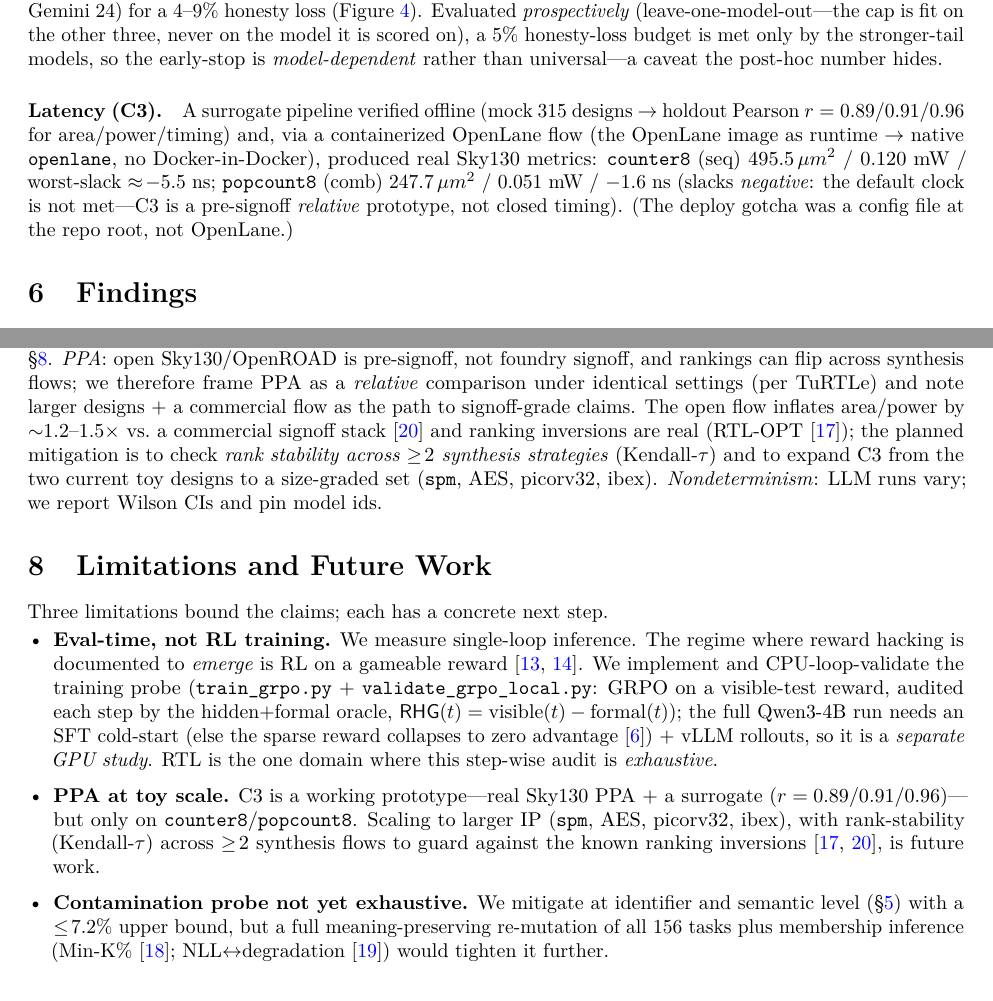
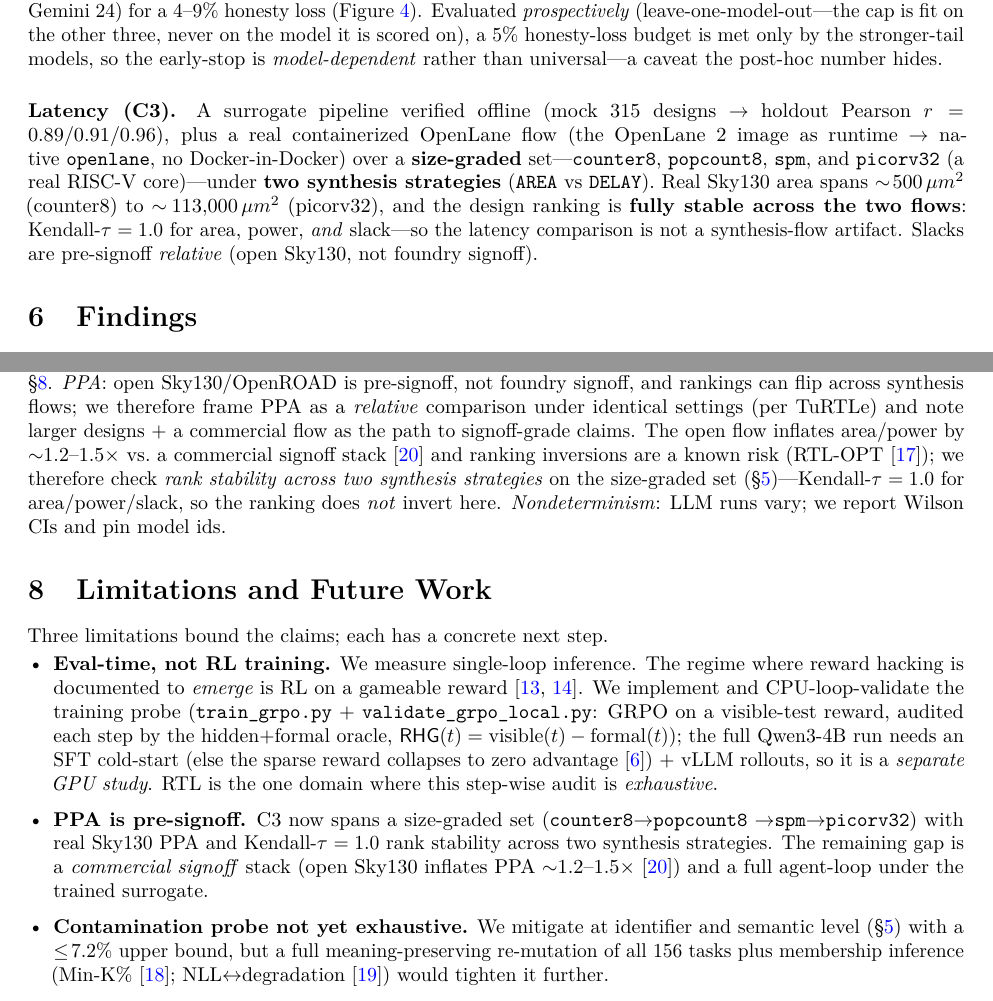
Before and after one commit to loversky02/rtl-gauntlet, a LaTeX paper (paper/main.tex): two parts of pages 6 and 7 of 8 before the commit and two parts of pages 6 and 7 of 9 after it, joined at a grey line, cut so that both start at the same text. Compiled offline with pdfLaTeX.

Commit message:
B1-full result: real size-graded Sky130 PPA (counter8..picorv32) + Kendall-tau=1.0 rank stability across AREA/DELAY strategies; paper C3/Threats/Limitations

```diff
--- a/paper/main.tex
+++ b/paper/main.tex
@@ -347,12 +347,13 @@ rather than universal---a caveat the post-hoc number hides.
 \end{figure}
 
 \paragraph{Latency (C3).} A surrogate pipeline verified offline (mock $315$ designs $\to$ holdout
-Pearson $r=0.89/0.91/0.96$ for area/power/timing) and, via a containerized OpenLane flow (the
-OpenLane image as runtime $\to$ native \code{openlane}, no Docker-in-Docker), produced real Sky130
-metrics: \code{counter8} (seq) $495.5\,\mu m^2$ / $0.120$ mW / worst-slack $\approx\!-5.5$ ns;
-\code{popcount8} (comb) $247.7\,\mu m^2$ / $0.051$ mW / $-1.6$ ns (slacks \emph{negative}: the default
-clock is not met---C3 is a pre-signoff \emph{relative} prototype, not closed timing). (The deploy
-gotcha was a config file at the repo root, not OpenLane.)
+Pearson $r=0.89/0.91/0.96$), plus a real containerized OpenLane flow (the OpenLane 2 image as runtime
+$\to$ native \code{openlane}, no Docker-in-Docker) over a \textbf{size-graded} set---\code{counter8},
+\code{popcount8}, \code{spm}, and \code{picorv32} (a real RISC-V core)---under \textbf{two synthesis
+strategies} (\code{AREA} vs \code{DELAY}). Real Sky130 area spans $\sim\!500\,\mu m^2$ (counter8) to
+$\sim\!113{,}000\,\mu m^2$ (picorv32), and the design ranking is \textbf{fully stable across the two
+flows}: Kendall-$\tau=1.0$ for area, power, \emph{and} slack---so the latency comparison is not a
+synthesis-flow artifact. Slacks are pre-signoff \emph{relative} (open Sky130, not foundry signoff).
 
 \section{Findings}
 \begin{enumerate}[leftmargin=*,topsep=2pt,itemsep=1pt]
@@ -387,9 +388,9 @@ Sky130/OpenROAD is pre-signoff, not foundry signoff, and rankings can flip acros
 we therefore frame PPA as a \emph{relative} comparison under identical settings (per TuRTLe) and
 note larger designs $+$ a commercial flow as the path to signoff-grade claims. The open flow inflates
 area/power by ${\sim}1.2$--$1.5\times$ vs.\ a commercial signoff stack~\cite{edahep} and ranking
-inversions are real (RTL-OPT~\cite{rtlopt}); the planned mitigation is to check \emph{rank
-stability across $\ge\!2$ synthesis strategies} (Kendall-$\tau$) and to expand C3 from the two current
-toy designs to a size-graded set (\code{spm}, AES, picorv32, ibex). \emph{Nondeterminism}:
+inversions are a known risk (RTL-OPT~\cite{rtlopt}); we therefore check \emph{rank stability across two
+synthesis strategies} on the size-graded set (\S\ref{sec:exp})---Kendall-$\tau=1.0$ for area/power/slack,
+so the ranking does \emph{not} invert here. \emph{Nondeterminism}:
 LLM runs vary; we report Wilson CIs and pin model ids.
 
 \section{Limitations and Future Work}\label{sec:limits}
@@ -402,10 +403,10 @@ GRPO on a visible-test reward, audited each step by the hidden$+$formal oracle,
 $\rhg(t)=\mathrm{visible}(t)-\mathrm{formal}(t)$); the full Qwen3-4B run needs an SFT cold-start (else
 the sparse reward collapses to zero advantage~\cite{dapo}) $+$ vLLM rollouts, so it is a \emph{separate
 GPU study}. RTL is the one domain where this step-wise audit is \emph{exhaustive}.
-\item \textbf{PPA at toy scale.} C3 is a working prototype---real Sky130 PPA $+$ a surrogate
-($r=0.89/0.91/0.96$)---but only on \code{counter8}/\code{popcount8}. Scaling to larger IP
-(\code{spm}, AES, picorv32, ibex), with rank-stability (Kendall-$\tau$) across $\ge\!2$ synthesis flows
-to guard against the known ranking inversions~\cite{rtlopt,edahep}, is future work.
+\item \textbf{PPA is pre-signoff.} C3 now spans a size-graded set (\code{counter8}$\to$\code{popcount8}
+$\to$\code{spm}$\to$\code{picorv32}) with real Sky130 PPA and Kendall-$\tau=1.0$ rank stability across
+two synthesis strategies. The remaining gap is a \emph{commercial signoff} stack (open Sky130 inflates
+PPA ${\sim}1.2$--$1.5\times$~\cite{edahep}) and a full agent-loop under the trained surrogate.
 \item \textbf{Contamination probe not yet exhaustive.} We mitigate at identifier and semantic level
 (\S\ref{sec:exp}) with a $\le\!7.2\%$ upper bound, but a full meaning-preserving re-mutation of all
 $156$ tasks plus membership inference (Min-K\%~\cite{minkprob}; NLL$\leftrightarrow$degradation
```
Also changed, not shown: paper/main.pdf, 1 other file.
